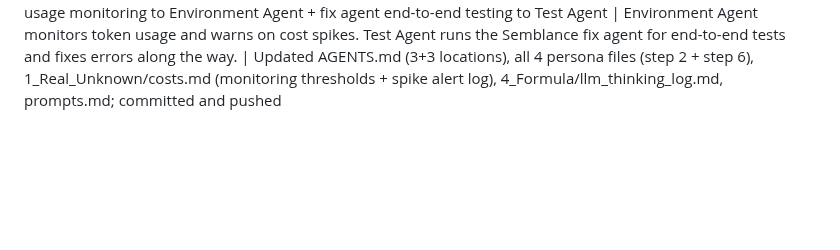
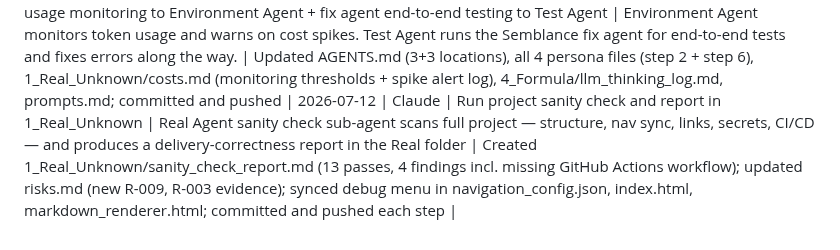
Before and after one commit to rifaterdemsahin/delivery-pilot-template, a Markdown page: prompts.md, the part around the change. Rendered like a GitHub page; blank space fills up the shorter version.

Commit message:
log: record sanity check prompt in prompts.md
Co-Authored-By: Claude Fable 5 <noreply@anthropic.com>

```diff
--- a/prompts.md
+++ b/prompts.md
@@ -107,3 +107,4 @@ Record every prompt given to AI agents below. Include the date, agent, and purpo
 | 2026-07-11 | Kilo | Create stage agents architecture (7 dedicated agents, one per folder) with evolved responsibilities | Define 7 agents: Real (OKRs, evolves responsibility — updates risks.md, applies mitigations), Environment (architectural requirements, semantic search), Simulation (visual designs with versions), Formula (specs based on requirements + simulations, versions), Symbols (writes code from Real/Environment/Formula), Test (tests codebase, smoke tests, code reviews), Semblance (documents errors with Test, feeds back to Real). Agents communicate through llm_thinking_log.md. | Added Stage Agents section to agents.md with agent table (7 rows), communication diagram, agent rules summary table; updated 7-stage execution flow and all 4 persona files with → Agent references, code review, evolved responsibility, and semantic search; committed and pushed all individually |
 | 2026-07-11 | Kilo | Add code drift detection to Formula Agent responsibility | Formula Agent must identify when code in 5_Symbols deviates from active specs in specs.md, flag with [DRIFT], and document the gap. | Updated AGENTS.md (3 locations: agents table, rules summary, execution flow), all 4 persona files (execution flow step 4), 4_Formula/specs.md (added rule 5 + SPEC-007), .kilo/skills/planning.md (drift detection bullet); committed and pushed
 | 2026-07-11 | Kilo | Add token usage monitoring to Environment Agent + fix agent end-to-end testing to Test Agent | Environment Agent monitors token usage and warns on cost spikes. Test Agent runs the Semblance fix agent for end-to-end tests and fixes errors along the way. | Updated AGENTS.md (3+3 locations), all 4 persona files (step 2 + step 6), 1_Real_Unknown/costs.md (monitoring thresholds + spike alert log), 4_Formula/llm_thinking_log.md, prompts.md; committed and pushed
+| 2026-07-12 | Claude | Run project sanity check and report in 1_Real_Unknown | Real Agent sanity check sub-agent scans full project — structure, nav sync, links, secrets, CI/CD — and produces a delivery-correctness report in the Real folder | Created 1_Real_Unknown/sanity_check_report.md (13 passes, 4 findings incl. missing GitHub Actions workflow); updated risks.md (new R-009, R-003 evidence); synced debug menu in navigation_config.json, index.html, markdown_renderer.html; committed and pushed each step |
```
